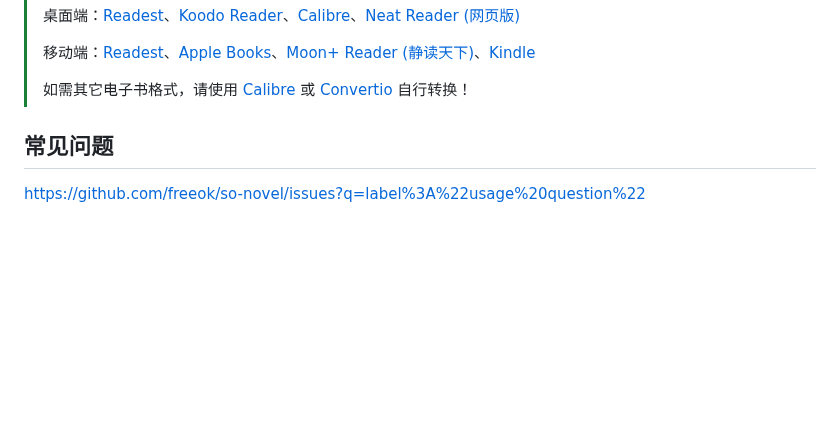
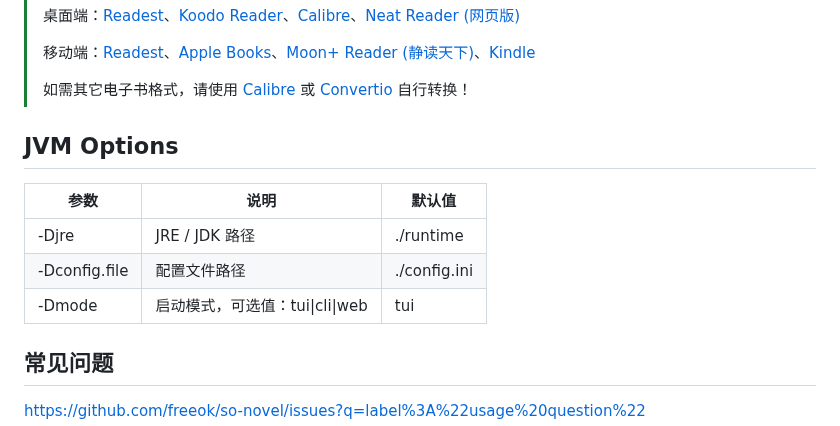
Before and after one commit to freeok/so-novel, a Markdown page: README.md, the part around one of its changes. Drawn GitHub-style; blank space fills up the shorter version.

Commit message:
:memo: add JVM Options

```diff
--- a/README.md
+++ b/README.md
@@ -111,6 +112,14 @@ docker build -t sonovel .
 > 移动端：[Readest](https://readest.com/)、[Apple Books](https://www.apple.com/apple-books/)、[Moon+ Reader (静读天下)](https://moondownload.com/chinese.html)、[Kindle](https://apps.apple.com/us/app/amazon-kindle/id302584613)
 >
 > 如需其它电子书格式，请使用 [Calibre](https://calibre-ebook.com/zh_CN) 或 [Convertio](https://convertio.co/zh/) 自行转换！
+
+## JVM Options
+
+| 参数            | 说明                     | 默认值          |
+|---------------|------------------------|--------------|
+| -Djre         | JRE / JDK 路径           | ./runtime    |
+| -Dconfig.file | 配置文件路径                 | ./config.ini |
+| -Dmode        | 启动模式，可选值：tui\|cli\|web | tui          |
 
 ## 常见问题
 
```
Also changed, not shown: other parts of README.md (+1 -0 lines).
